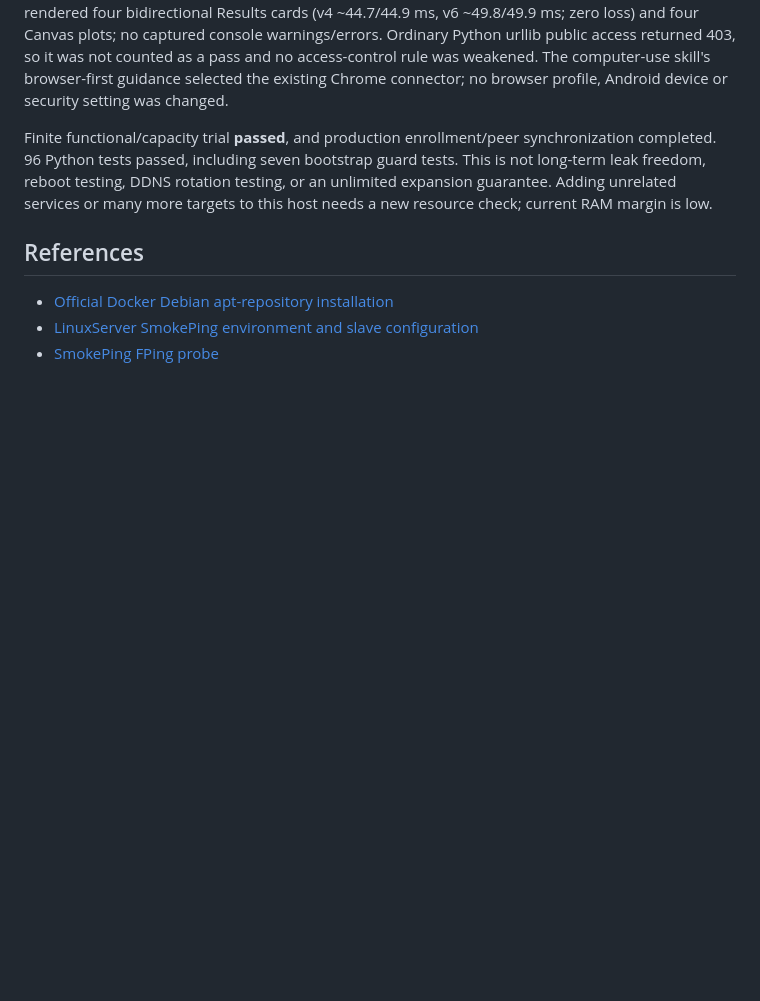
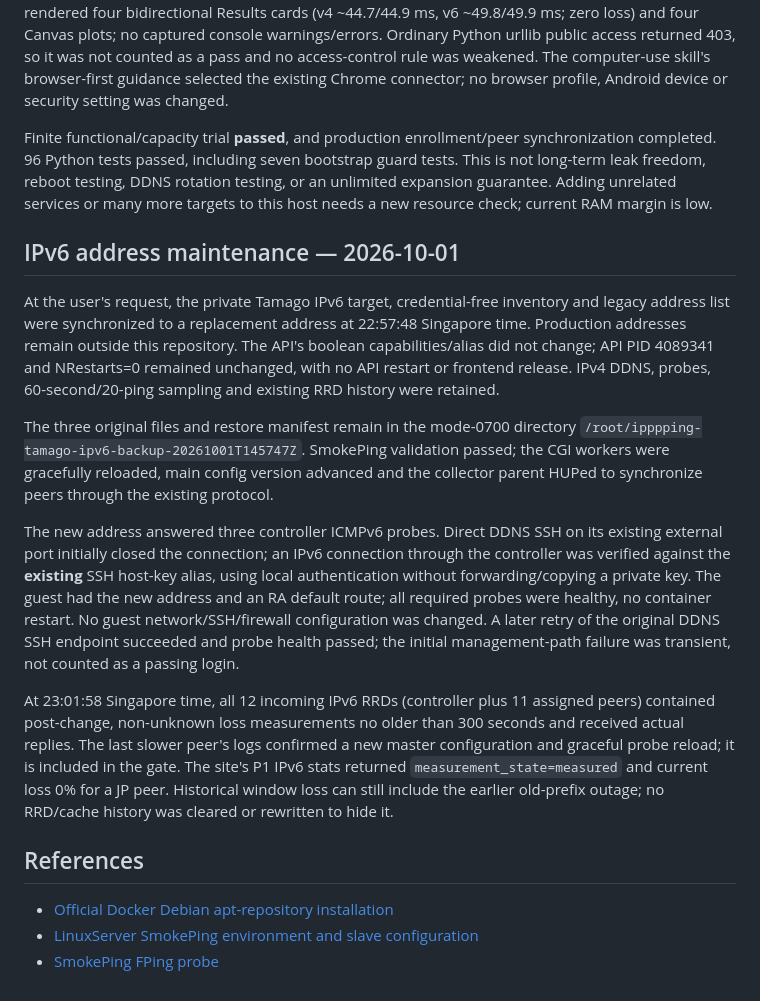
Before and after one commit to c000127/ipppping, a Markdown page: docs/NODE_SMALL_HOST_REPORT.md, the part around the change. GitHub-like rendering; blank space fills up the shorter version.

Commit message:
Record verified Tamago IPv6 address synchronization

```diff
--- a/docs/NODE_SMALL_HOST_REPORT.md
+++ b/docs/NODE_SMALL_HOST_REPORT.md
@@ -129,6 +129,37 @@ guard tests. This is not long-term leak freedom, reboot testing, DDNS rotation
 testing, or an unlimited expansion guarantee. Adding unrelated services or many
 more targets to this host needs a new resource check; current RAM margin is low.
 
+## IPv6 address maintenance — 2026-10-01
+
+At the user's request, the private Tamago IPv6 target, credential-free inventory
+and legacy address list were synchronized to a replacement address at
+22:57:48 Singapore time. Production addresses remain outside this repository.
+The API's boolean capabilities/alias did not change; API PID 4089341 and
+NRestarts=0 remained unchanged, with no API restart or frontend release.
+IPv4 DDNS, probes, 60-second/20-ping sampling and existing RRD history were retained.
+
+The three original files and restore manifest remain in the mode-0700 directory
+`/root/ipppping-tamago-ipv6-backup-20261001T145747Z`. SmokePing validation passed;
+the CGI workers were gracefully reloaded, main config version advanced and
+the collector parent HUPed to synchronize peers through the existing protocol.
+
+The new address answered three controller ICMPv6 probes. Direct DDNS SSH on its
+existing external port initially closed the connection; an IPv6 connection through the
+controller was verified against the **existing** SSH host-key alias, using local
+authentication without forwarding/copying a private key. The guest had the new
+address and an RA default route; all required probes were healthy, no container
+restart. No guest network/SSH/firewall configuration was changed. A later retry
+of the original DDNS SSH endpoint succeeded and probe health passed; the initial
+management-path failure was transient, not counted as a passing login.
+
+At 23:01:58 Singapore time, all 12 incoming IPv6 RRDs (controller plus 11 assigned
+peers) contained post-change, non-unknown loss measurements no older than 300
+seconds and received actual replies. The last slower peer's logs confirmed a
+new master configuration and graceful probe reload; it is included in the gate.
+The site's P1 IPv6 stats returned `measurement_state=measured` and current loss
+0% for a JP peer. Historical window loss can still include the earlier old-prefix
+outage; no RRD/cache history was cleared or rewritten to hide it.
+
 ## References
 
 - [Official Docker Debian apt-repository installation](https://docs.docker.com/engine/install/debian/)
```
Also changed, not shown: docs/CHANGELOG.md (+12 -0 lines).
